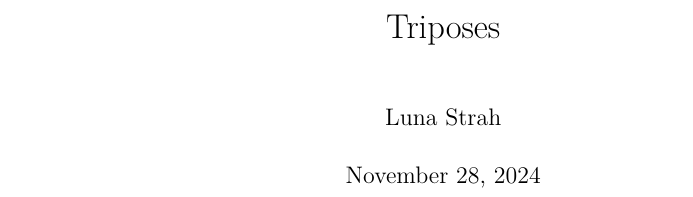
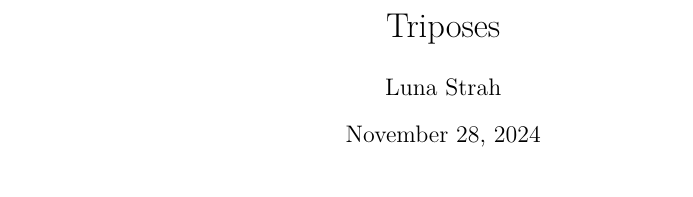
Before and after one commit to lunar-starlight/triposes, a LaTeX document (blueprint/src/print.tex, which reads blueprint/src/macros/common.tex): part of page 1 of 2 before the commit and part of the page after it, cut so that both start at the same text. Compiled offline with XeLaTeX.

Commit message:
changed latex document to article

```diff
--- a/blueprint/src/macros/common.tex
+++ b/blueprint/src/macros/common.tex
@@ -1,15 +1,4 @@
-% In this file you should put all LaTeX macros and settings to be used both by
-% the pdf version and the web version.
-% This should be most of your macros.
-
-% The theorem-like environments defined below are those that appear by default
-% in the dependency graph. See the README of leanblueprint if you need help to
-% customize this.
-% The configuration below use the theorem counter for all those environments
-% (this is what the [theorem] arguments mean) and never resets it.
-% If you want for instance to number them within chapters then you can add
-% [chapter] at the end of the next line.
-\newtheorem{theorem}{Theorem}
+\newtheorem{theorem}{Theorem}[section]
 \newtheorem{proposition}[theorem]{Proposition}
 \newtheorem{lemma}[theorem]{Lemma}
 \newtheorem{corollary}[theorem]{Corollary}
--- a/blueprint/src/print.tex
+++ b/blueprint/src/print.tex
@@ -10,7 +10,7 @@
 % It is otherwise a very minimal preamble (you should probably at least
 % add cleveref and tikz-cd).
 
-\documentclass[a4paper]{report}
+\documentclass[a4paper]{article}
 
 \usepackage{geometry}
 
```
Also changed, not shown: blueprint/src/web.tex (+1 -1 lines).
